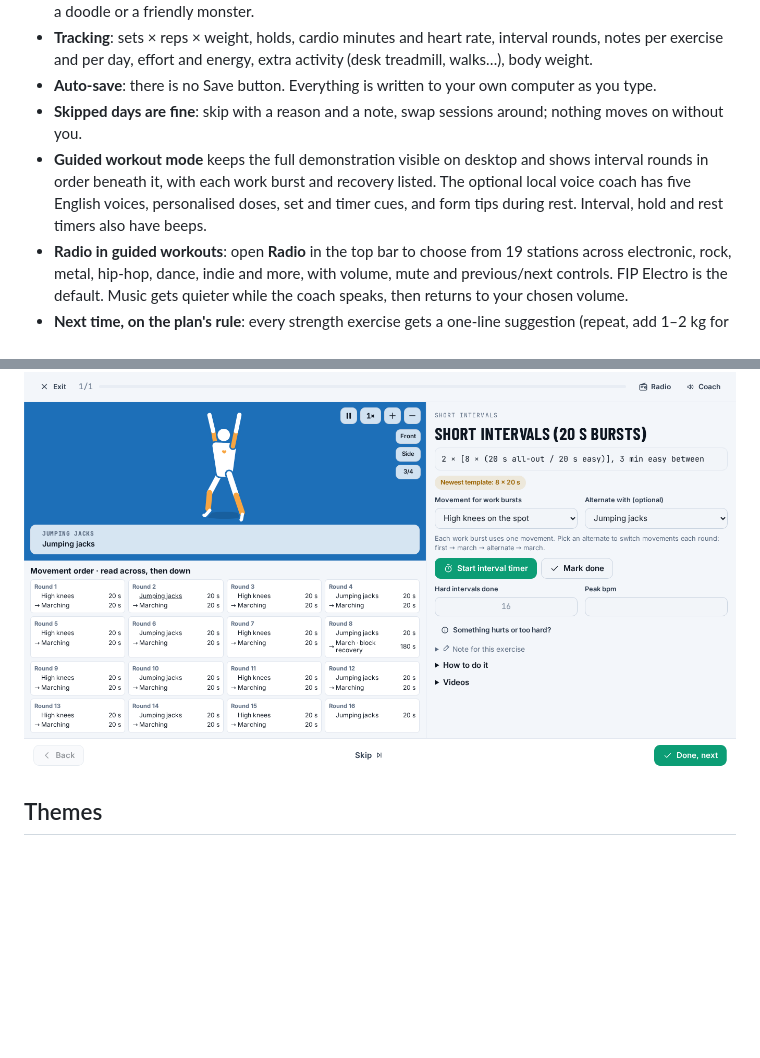
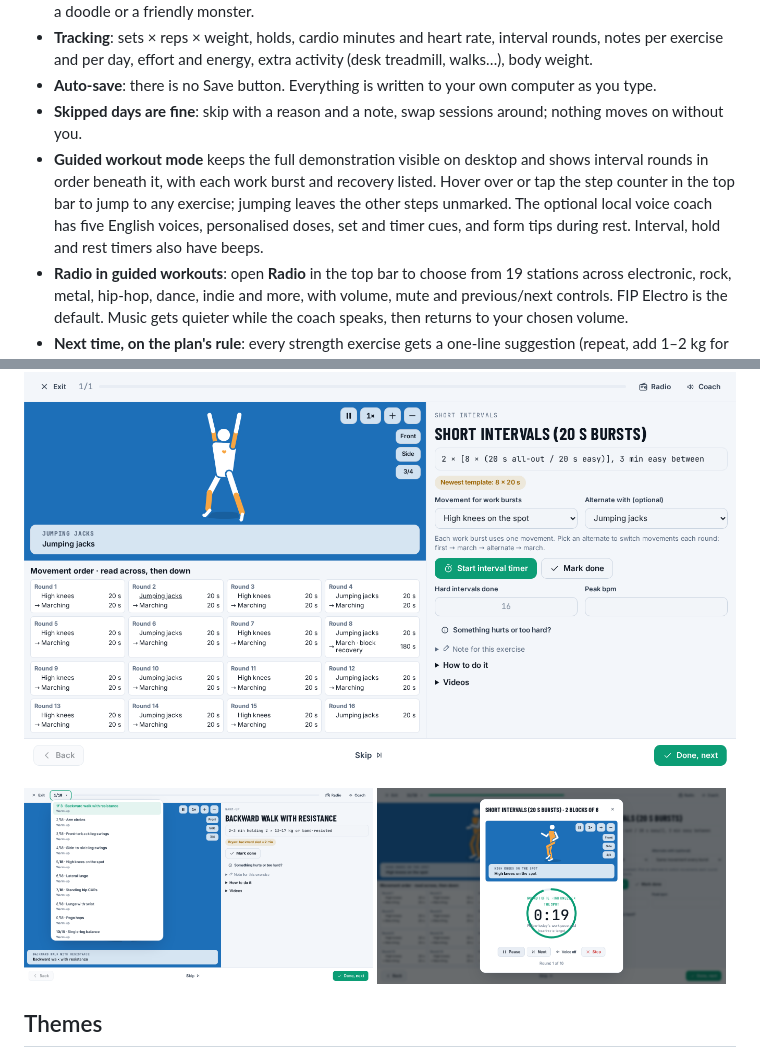
Before and after one commit to andrzej-piotrowski-pl/Bryan-Johnson-workout-tracker, a Markdown page: README.md, 2 parts joined by grey strips. GitHub-like rendering; pictures changed too: docs/screenshots/guided-interval-timer.png (added), docs/screenshots/guided-step-picker.png (added); blank space fills up the shorter version.

Commit message:
Fix interval timer animation and add guided step picker

```diff
--- a/README.md
+++ b/README.md
@@ -10,7 +10,7 @@ A local web app that plans and tracks a six-day home workout built from **Bryan
 - **Tracking**: sets × reps × weight, holds, cardio minutes and heart rate, interval rounds, notes per exercise and per day, effort and energy, extra activity (desk treadmill, walks…), body weight.
 - **Auto-save**: there is no Save button. Everything is written to your own computer as you type.
 - **Skipped days are fine**: skip with a reason and a note, swap sessions around; nothing moves on without you.
-- **Guided workout mode** keeps the full demonstration visible on desktop and shows interval rounds in order beneath it, with each work burst and recovery listed. The optional local voice coach has five English voices, personalised doses, set and timer cues, and form tips during rest. Interval, hold and rest timers also have beeps.
+- **Guided workout mode** keeps the full demonstration visible on desktop and shows interval rounds in order beneath it, with each work burst and recovery listed. Hover over or tap the step counter in the top bar to jump to any exercise; jumping leaves the other steps unmarked. The optional local voice coach has five English voices, personalised doses, set and timer cues, and form tips during rest. Interval, hold and rest timers also have beeps.
 - **Radio in guided workouts**: open **Radio** in the top bar to choose from 19 stations across electronic, rock, metal, hip-hop, dance, indie and more, with volume, mute and previous/next controls. FIP Electro is the default. Music gets quieter while the coach speaks, then returns to your chosen volume.
 - **Next time, on the plan's rule**: every strength exercise gets a one-line suggestion (repeat, add 1–2 kg for upper body or 2–4 kg for legs, or add a rep) showing how far along the two-sessions-at-the-top rule you are (for example “1 of 2 sessions at the top”). Tap **Use** to fill it in. After a level change the count starts fresh at the new level's range.
 - **Level check**: the plan's own move-up checkpoints (sessions and weeks at your level, plus the two questions for that level) in **Today → Notes & observations** and again after a guided workout. A **Level check ready** chip appears in the day header when both checks are done, and moving up first explains what the next level changes. A step-down reminder follows a long break. You always change level yourself; past logs keep theirs.
@@ -254,6 +254,11 @@ Unpacked audio stays in the gitignored `.voice/` folder, separate from personal
 
 ![Guided short intervals with numbered rounds in order beneath the demonstration](docs/screenshots/guided-intervals.png)
 
+<p>
+<img src="docs/screenshots/guided-step-picker.png" width="49%" alt="Guided step counter open with a list of exercises to jump to">
+<img src="docs/screenshots/guided-interval-timer.png" width="49%" alt="An interval timer with its animated movement demonstration">
+</p>
+
 ## Themes
 
 Choose one of nine themes during setup or in **Settings → Appearance**. Use **Try themes live** to compare them while using the app. Changing the theme keeps your workouts and data the same.
```
Also changed, not shown: CHANGELOG.md (+9 -0 lines), 7 other files.
